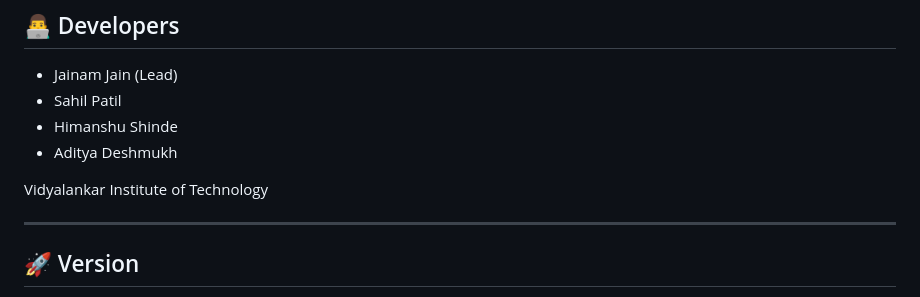
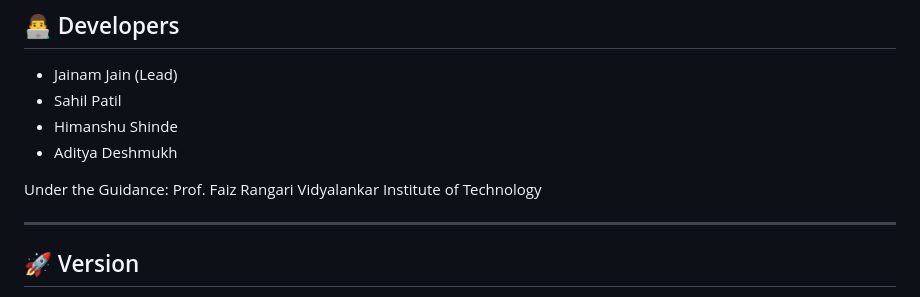
Before and after one commit to FaizRangari/Stegno1, a Markdown page: README.md, the part around the change. Drawn GitHub-style.

Commit message:
Add guidance information to README

```diff
--- a/README.md
+++ b/README.md
@@ -191,6 +191,7 @@ stego_app/
 - Himanshu Shinde
 - Aditya Deshmukh
 
+Under the Guidance: Prof. Faiz Rangari
 Vidyalankar Institute of Technology
 
 ---
```
